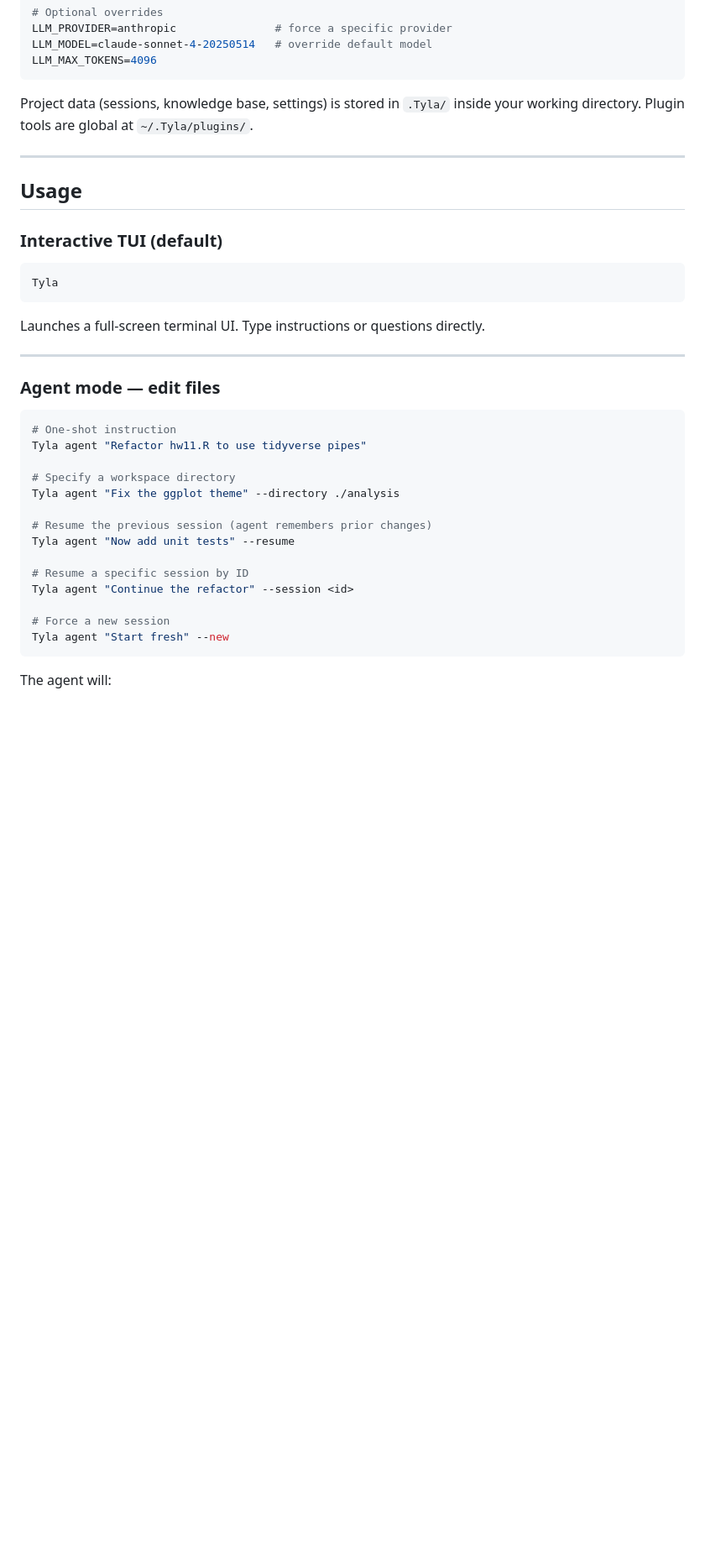
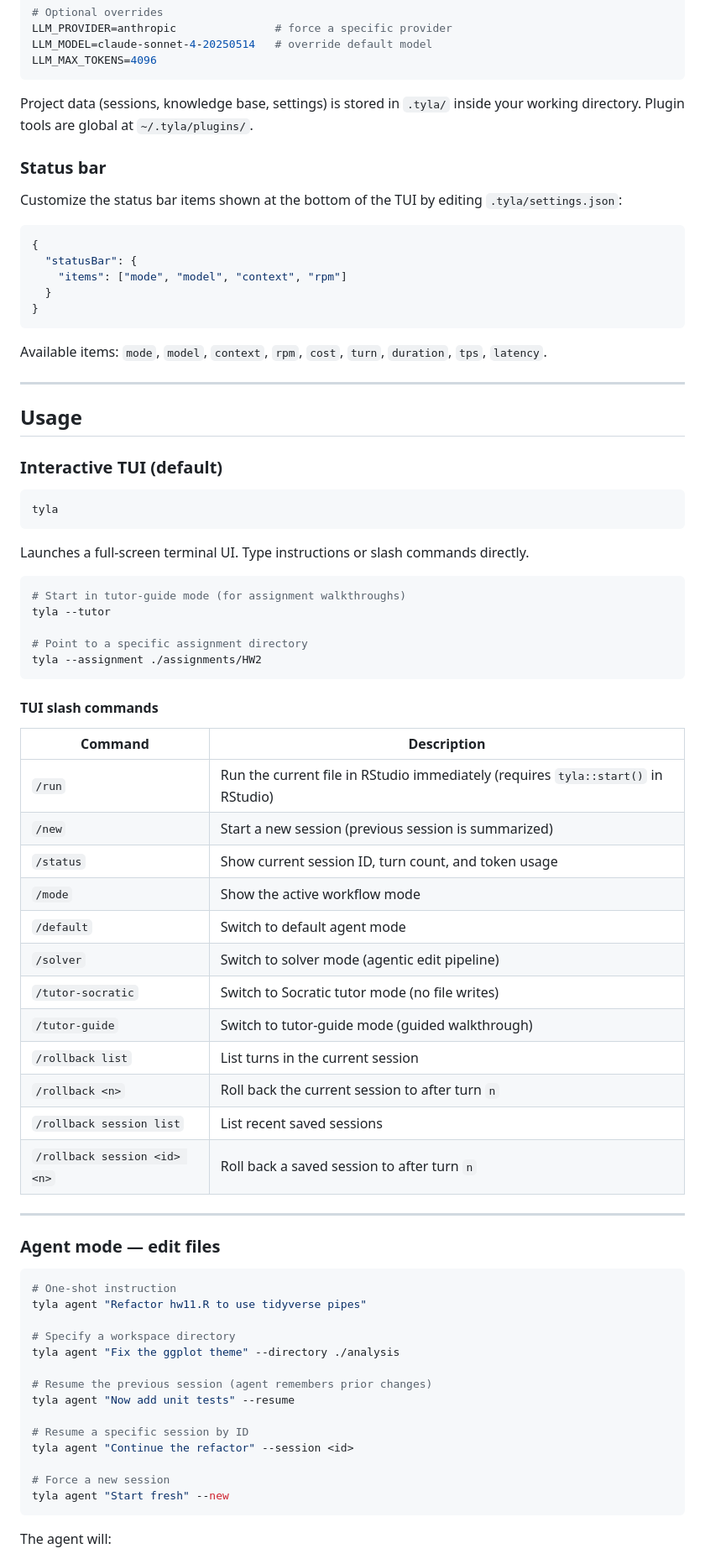
Before and after one commit to MING-CHUNLee/MindyRtd-CLI, a Markdown page: README.md, the part around one of its changes. Shown at 84% size. Drawn GitHub-style; blank space fills up the shorter version.

````diff
--- a/README.md
+++ b/README.md
@@ -65,7 +68,21 @@ LLM_MODEL=claude-sonnet-4-20250514   # override default model
 LLM_MAX_TOKENS=4096
 ```
 
-Project data (sessions, knowledge base, settings) is stored in `.Tyla/` inside your working directory. Plugin tools are global at `~/.Tyla/plugins/`.
+Project data (sessions, knowledge base, settings) is stored in `.tyla/` inside your working directory. Plugin tools are global at `~/.tyla/plugins/`.
+
+### Status bar
+
+Customize the status bar items shown at the bottom of the TUI by editing `.tyla/settings.json`:
+
+```json
+{
+  "statusBar": {
+    "items": ["mode", "model", "context", "rpm"]
+  }
+}
+```
+
+Available items: `mode`, `model`, `context`, `rpm`, `cost`, `turn`, `duration`, `tps`, `latency`.
 
 ---
 
@@ -74,10 +91,35 @@ Project data (sessions, knowledge base, settings) is stored in `.Tyla/` inside y
 ### Interactive TUI (default)
 
 ```bash
-Tyla
+tyla
 ```
 
-Launches a full-screen terminal UI. Type instructions or questions directly.
+Launches a full-screen terminal UI. Type instructions or slash commands directly.
+
+```bash
+# Start in tutor-guide mode (for assignment walkthroughs)
+tyla --tutor
+
+# Point to a specific assignment directory
+tyla --assignment ./assignments/HW2
+```
+
+#### TUI slash commands
+
+| Command | Description |
+|---------|-------------|
+| `/run` | Run the current file in RStudio immediately (requires `tyla::start()` in RStudio) |
+| `/new` | Start a new session (previous session is summarized) |
+| `/status` | Show current session ID, turn count, and token usage |
+| `/mode` | Show the active workflow mode |
+| `/default` | Switch to default agent mode |
+| `/solver` | Switch to solver mode (agentic edit pipeline) |
+| `/tutor-socratic` | Switch to Socratic tutor mode (no file writes) |
+| `/tutor-guide` | Switch to tutor-guide mode (guided walkthrough) |
+| `/rollback list` | List turns in the current session |
+| `/rollback <n>` | Roll back the current session to after turn `n` |
+| `/rollback session list` | List recent saved sessions |
+| `/rollback session <id> <n>` | Roll back a saved session to after turn `n` |
 
 ---
 
@@ -85,19 +127,19 @@ Launches a full-screen terminal UI. Type instructions or questions directly.
 
 ```bash
 # One-shot instruction
-Tyla agent "Refactor hw11.R to use tidyverse pipes"
+tyla agent "Refactor hw11.R to use tidyverse pipes"
 
 # Specify a workspace directory
-Tyla agent "Fix the ggplot theme" --directory ./analysis
+tyla agent "Fix the ggplot theme" --directory ./analysis
 
 # Resume the previous session (agent remembers prior changes)
-Tyla agent "Now add unit tests" --resume
+tyla agent "Now add unit tests" --resume
 
 # Resume a specific session by ID
-Tyla agent "Continue the refactor" --session <id>
+tyla agent "Continue the refactor" --session <id>
 
 # Force a new session
-Tyla agent "Start fresh" --new
+tyla agent "Start fresh" --new
 ```
 
 The agent will:
````
Also changed, not shown: other parts of README.md (+58 -97 lines).
